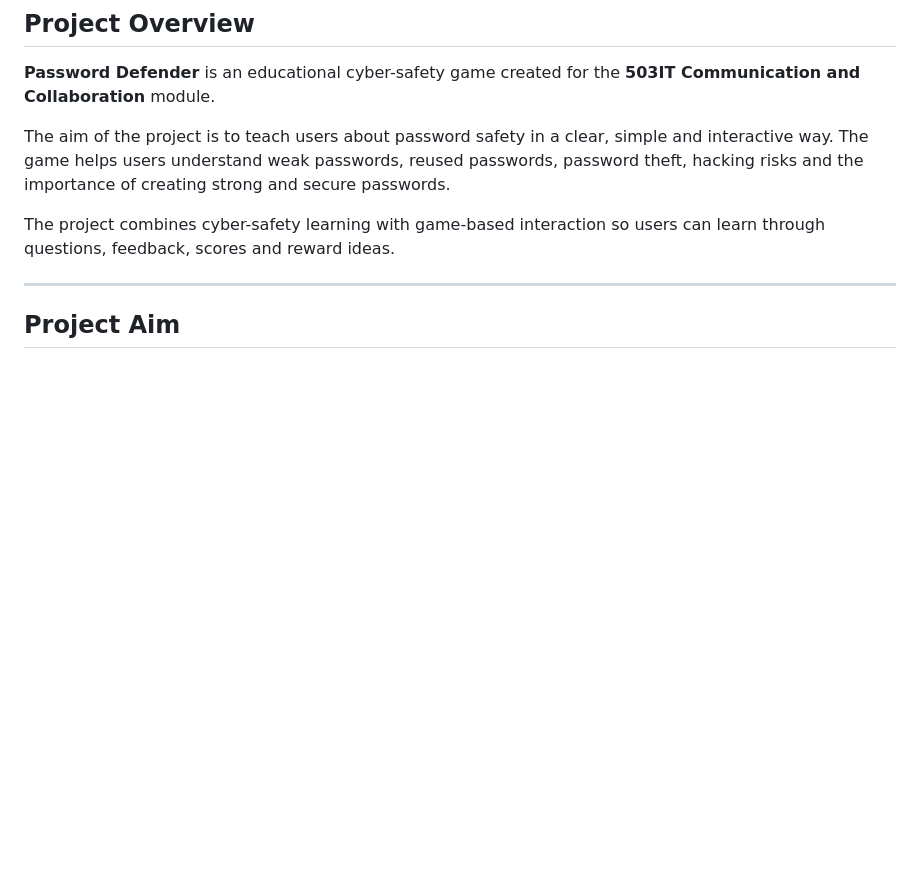
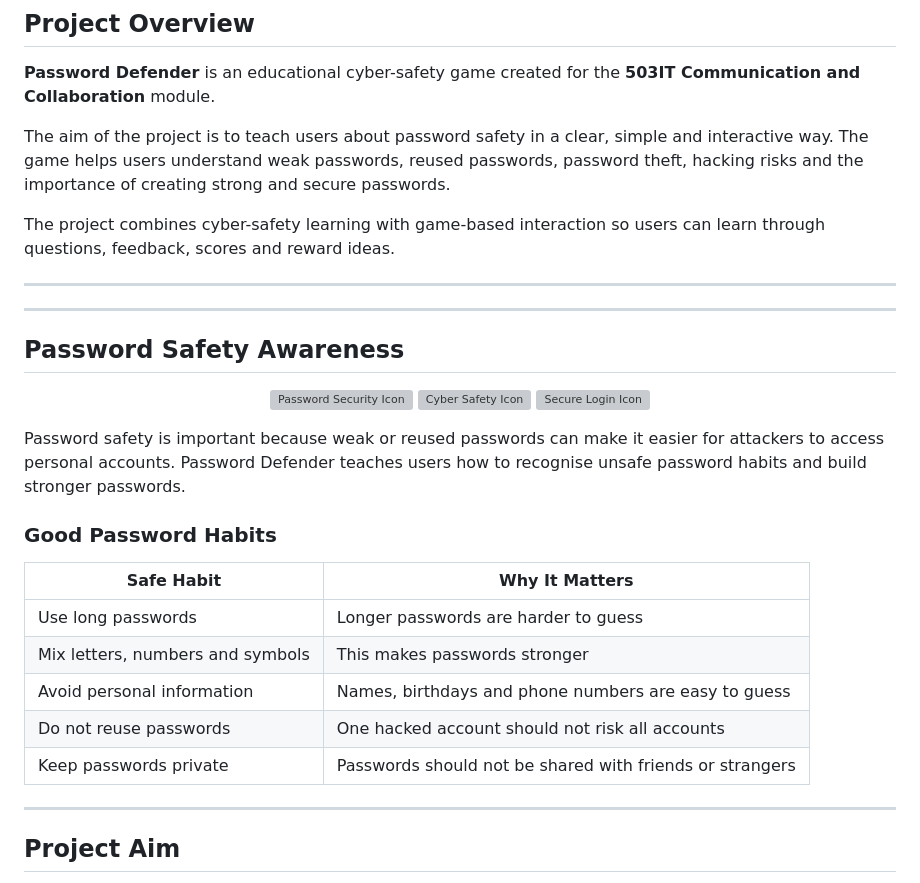
Before and after one commit to roshansubedi2004-nep/503IT-Group-E-Group4-computingScience-Kid--Game, a Markdown page: README.md, the part around the change. Drawn GitHub-style; blank space fills up the shorter version; grey boxes are pictures that could not be loaded.

```diff
--- a/README.md
+++ b/README.md
@@ -36,6 +36,29 @@ Password Defender is an educational cyber-safety game designed to help teenagers
 The aim of the project is to teach users about password safety in a clear, simple and interactive way. The game helps users understand weak passwords, reused passwords, password theft, hacking risks and the importance of creating strong and secure passwords.
 
 The project combines cyber-safety learning with game-based interaction so users can learn through questions, feedback, scores and reward ideas.
+
+---
+---
+
+## Password Safety Awareness
+
+<p align="center">
+  <img src="https://cdn-icons-png.flaticon.com/512/3064/3064197.png" alt="Password Security Icon" width="120">
+  <img src="https://cdn-icons-png.flaticon.com/512/2889/2889676.png" alt="Cyber Safety Icon" width="120">
+  <img src="https://cdn-icons-png.flaticon.com/512/6195/6195700.png" alt="Secure Login Icon" width="120">
+</p>
+
+Password safety is important because weak or reused passwords can make it easier for attackers to access personal accounts. Password Defender teaches users how to recognise unsafe password habits and build stronger passwords.
+
+### Good Password Habits
+
+| Safe Habit | Why It Matters |
+|---|---|
+| Use long passwords | Longer passwords are harder to guess |
+| Mix letters, numbers and symbols | This makes passwords stronger |
+| Avoid personal information | Names, birthdays and phone numbers are easy to guess |
+| Do not reuse passwords | One hacked account should not risk all accounts |
+| Keep passwords private | Passwords should not be shared with friends or strangers |
 
 ---
 
```
